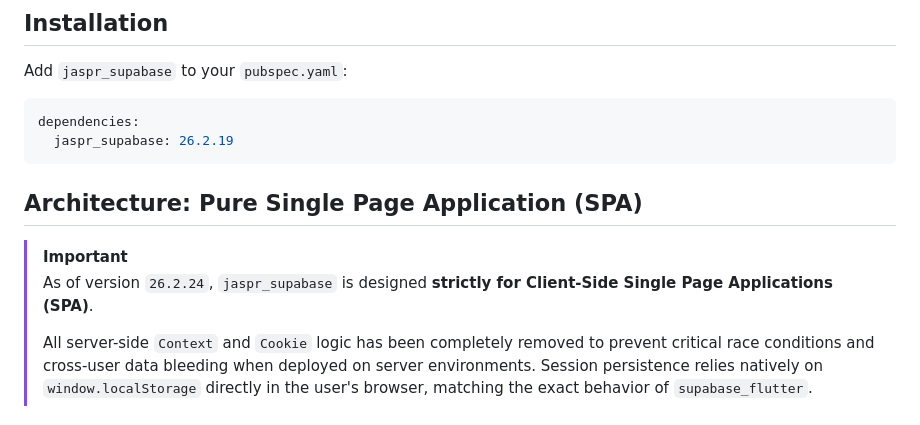
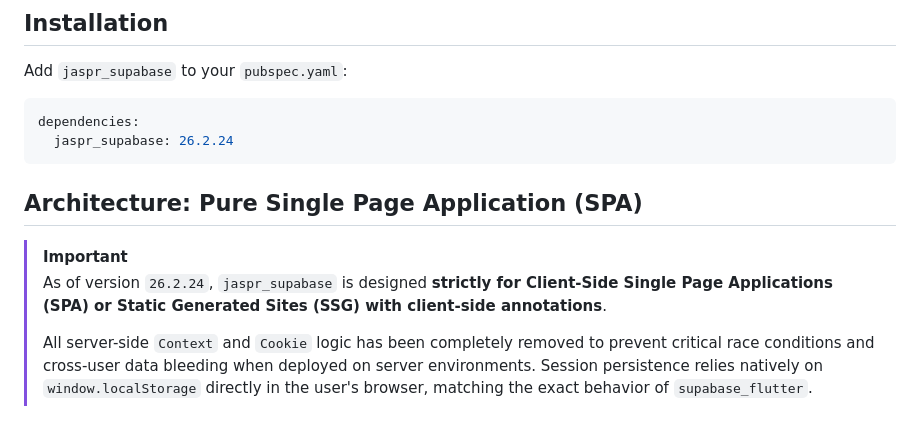
Before and after one commit to neoacevedo/jaspr_supabase, a Markdown page: README.md, the part around the change. GitHub-like rendering.

Commit message:
docs: Update jaspr_supabase dependency version and clarify SPA/SSG support in README.

````diff
--- a/README.md
+++ b/README.md
@@ -8,13 +8,13 @@ Add `jaspr_supabase` to your `pubspec.yaml`:
 
 ```yaml
 dependencies:
-  jaspr_supabase: 26.2.19
+  jaspr_supabase: 26.2.24
 ```
 
 ## Architecture: Pure Single Page Application (SPA)
 
 > [!IMPORTANT]
-> As of version `26.2.24`, `jaspr_supabase` is designed **strictly for Client-Side Single Page Applications (SPA)**.
+> As of version `26.2.24`, `jaspr_supabase` is designed **strictly for Client-Side Single Page Applications (SPA) or Static Generated Sites (SSG) with client-side annotations**.
 >
 > All server-side `Context` and `Cookie` logic has been completely removed to prevent critical race conditions and cross-user data bleeding when deployed on server environments. Session persistence relies natively on `window.localStorage` directly in the user's browser, matching the exact behavior of `supabase_flutter`.
 
````
